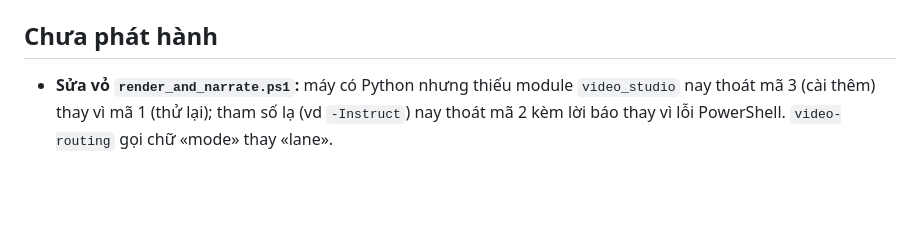
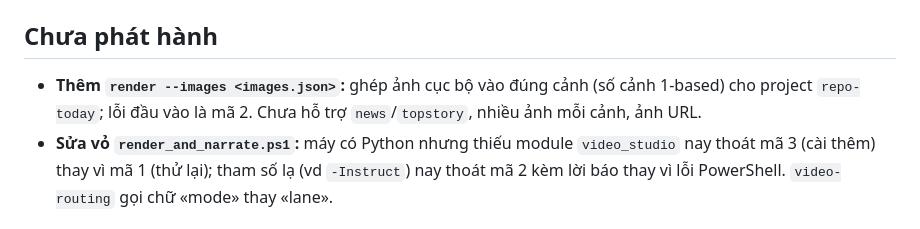
Before and after one commit to ducnguyen221/agent-video-studio, a Markdown page: docs/CHANGELOG.md, the part around the change. Drawn GitHub-style; blank space fills up the shorter version.

Commit message:
SPR-42 FU4: CHANGELOG entry for render --images
Co-Authored-By: Claude Opus 5.5 <noreply@anthropic.com>

```diff
--- a/docs/CHANGELOG.md
+++ b/docs/CHANGELOG.md
@@ -7,6 +7,8 @@ kiểm).
 
 ## Chưa phát hành
 
+- **Thêm `render --images <images.json>`:** ghép ảnh cục bộ vào đúng cảnh (số cảnh 1-based) cho project
+  `repo-today`; lỗi đầu vào là mã 2. Chưa hỗ trợ `news`/`topstory`, nhiều ảnh mỗi cảnh, ảnh URL.
 - **Sửa vỏ `render_and_narrate.ps1`:** máy có Python nhưng thiếu module `video_studio` nay thoát mã 3
   (cài thêm) thay vì mã 1 (thử lại); tham số lạ (vd `-Instruct`) nay thoát mã 2 kèm lời báo thay vì
   lỗi PowerShell. `video-routing` gọi chữ «mode» thay «lane».
```
